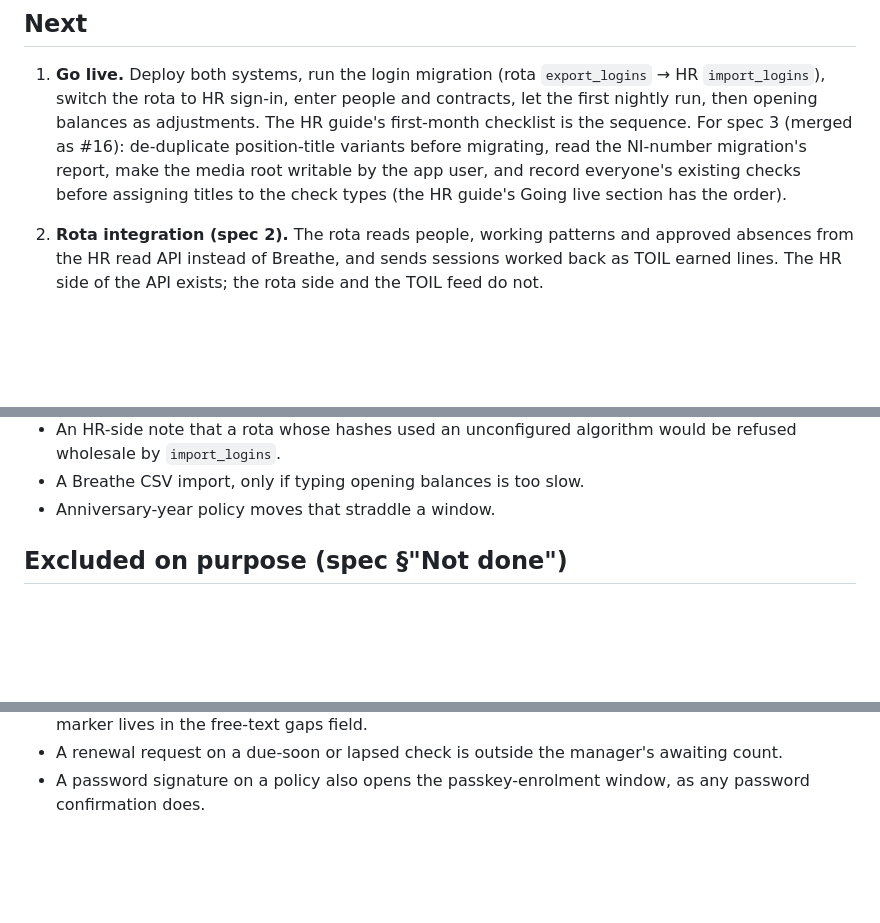
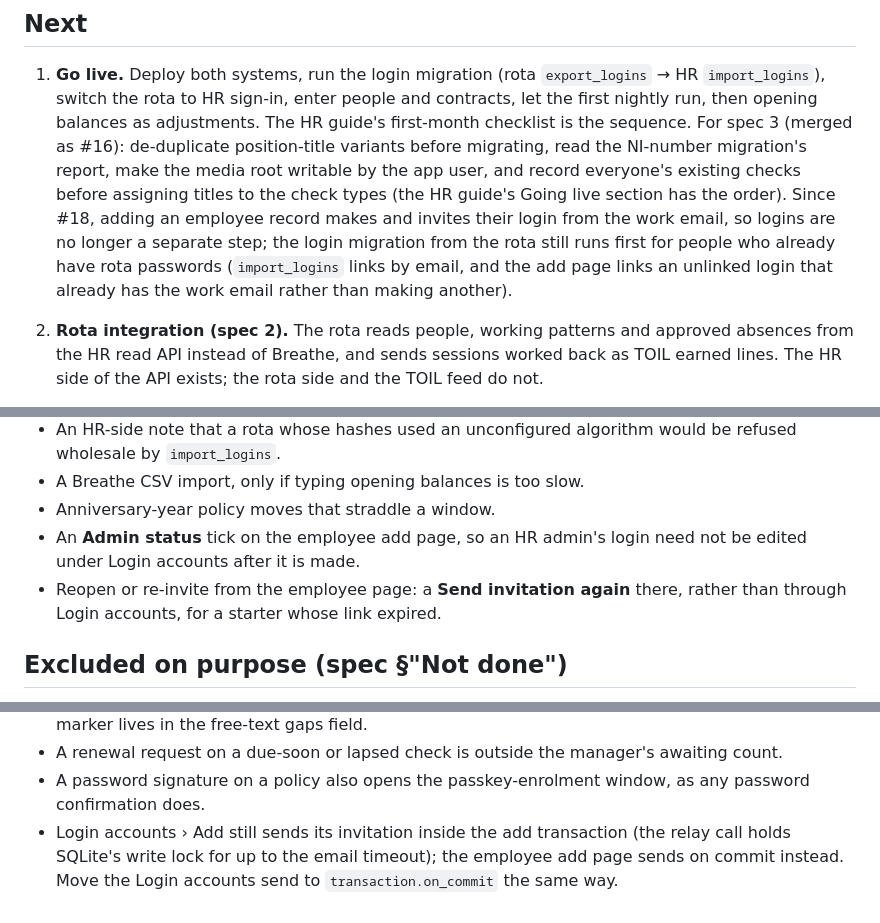
Before and after one commit to devachnid/practice-hr, a Markdown page: docs/superpowers/backlog.md, 3 parts joined by grey strips. Drawn GitHub-style; blank space fills up the shorter version.

Commit message:
Backlog: logins are made with the employee record; loose ends from #18
Co-Authored-By: Claude Fable 5.1 <noreply@anthropic.com>
Claude-Session: https://claude.ai/code/session_01PkKQLdYCQnRZiVssdedFig

```diff
--- a/docs/superpowers/backlog.md
+++ b/docs/superpowers/backlog.md
@@ -14,7 +14,12 @@ items can go straight into a tidy-up branch.
    variants before migrating, read the NI-number migration's report,
    make the media root writable by the app user, and record everyone's
    existing checks before assigning titles to the check types (the HR
-   guide's Going live section has the order).
+   guide's Going live section has the order). Since #18, adding an
+   employee record makes and invites their login from the work email, so
+   logins are no longer a separate step; the login migration from the
+   rota still runs first for people who already have rota passwords
+   (`import_logins` links by email, and the add page links an unlinked
+   login that already has the work email rather than making another).
 2. **Rota integration (spec 2).** The rota reads people, working patterns
    and approved absences from the HR read API instead of Breathe, and sends
    sessions worked back as TOIL earned lines. The HR side of the API exists;
@@ -82,6 +87,11 @@ items can go straight into a tidy-up branch.
   would be refused wholesale by `import_logins`.
 - A Breathe CSV import, only if typing opening balances is too slow.
 - Anniversary-year policy moves that straddle a window.
+- An **Admin status** tick on the employee add page, so an HR admin's
+  login need not be edited under Login accounts after it is made.
+- Reopen or re-invite from the employee page: a **Send invitation again**
+  there, rather than through Login accounts, for a starter whose link
+  expired.
 
 ## Excluded on purpose (spec §"Not done")
 
@@ -109,3 +119,7 @@ and Bradford factor; automatic deletion under retention; multi-practice.
   awaiting count.
 - A password signature on a policy also opens the passkey-enrolment
   window, as any password confirmation does.
+- Login accounts › Add still sends its invitation inside the add
+  transaction (the relay call holds SQLite's write lock for up to the
+  email timeout); the employee add page sends on commit instead. Move the
+  Login accounts send to `transaction.on_commit` the same way.
```
